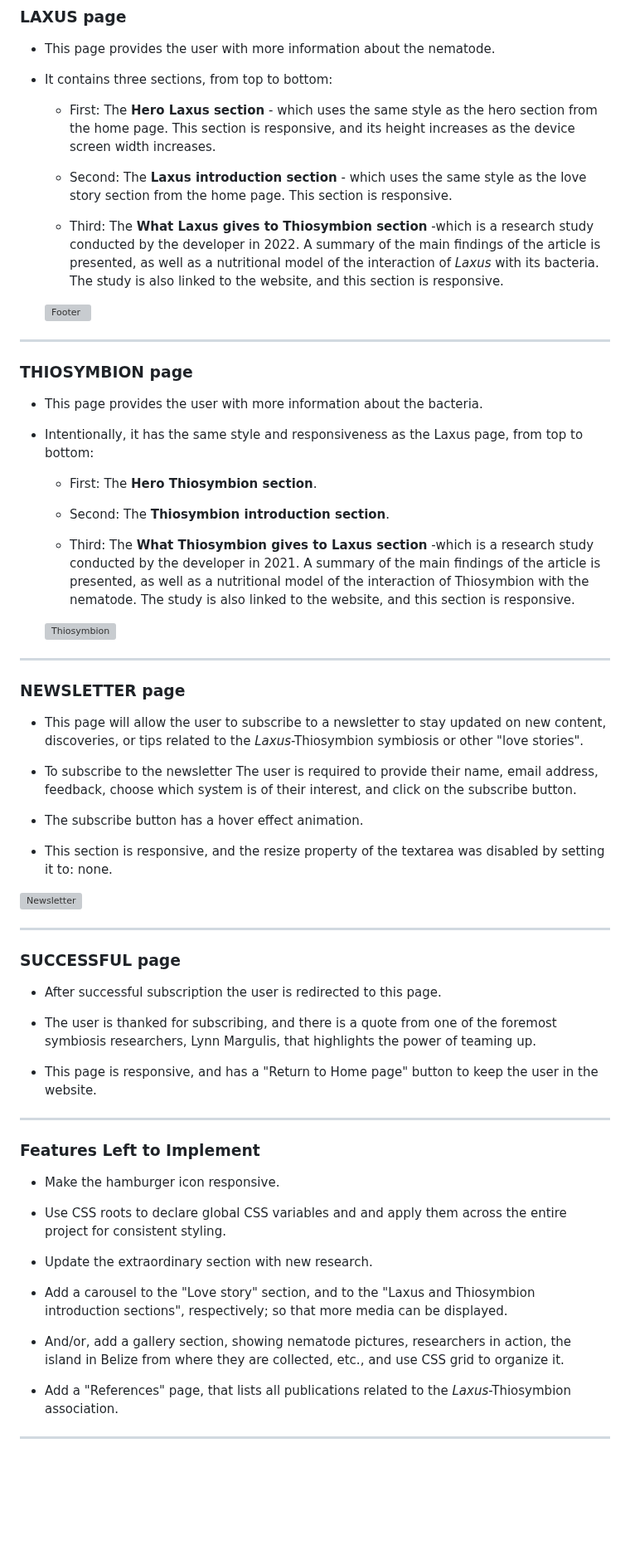
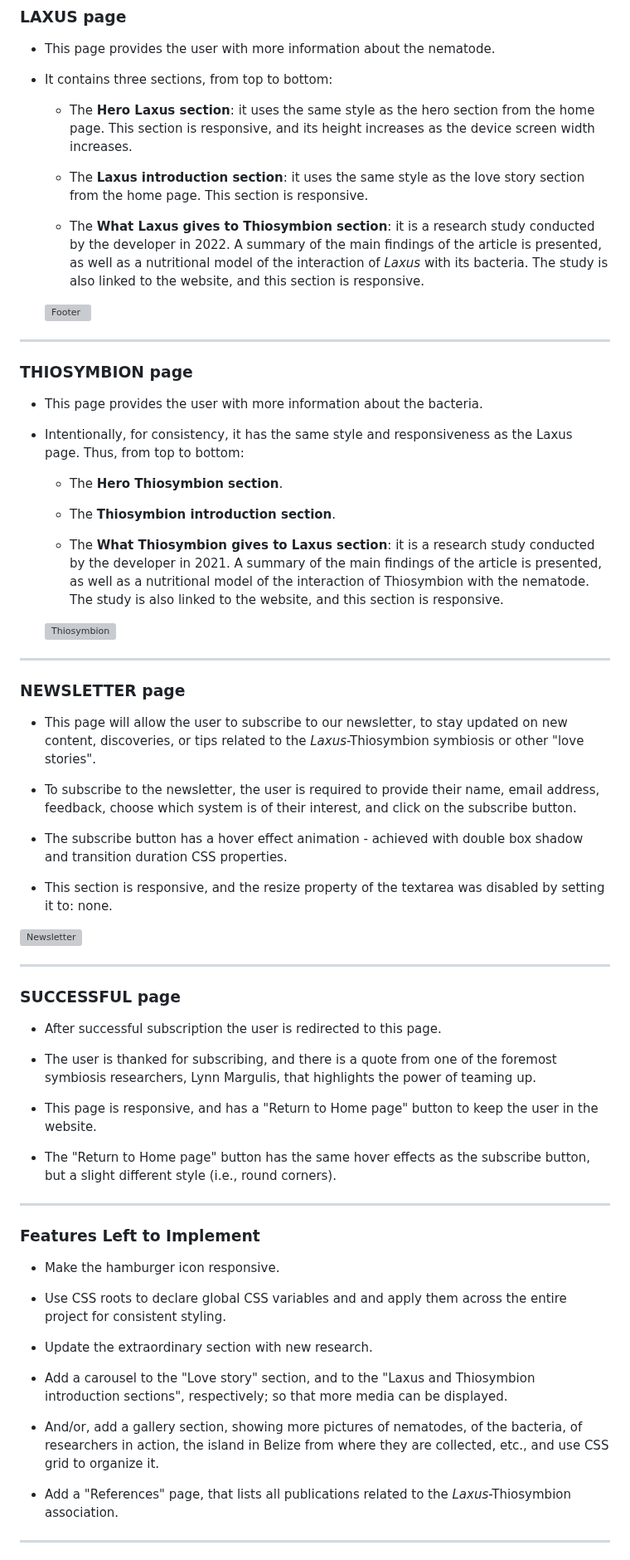
Before and after one commit to ParedesGab/PP1, a Markdown page: README.md, the part around one of its changes. Shown at 83% size. Rendered like a GitHub page; blank space fills up the shorter version; grey boxes are pictures that could not be loaded.

Commit message:
ReadMe: small changes to text until Languages

```diff
--- a/README.md
+++ b/README.md
@@ -185,11 +187,11 @@ Symbiosis is defined as "the living together of differently named organisms" (de
 
 - It contains three sections, from top to bottom:
 
-  - First: The **Hero Laxus section** - which uses the same style as the hero section from the home page. This section is responsive, and its height increases as the device screen width increases.
+  - The **Hero Laxus section**: it uses the same style as the hero section from the home page. This section is responsive, and its height increases as the device screen width increases.
 
-  - Second: The **Laxus introduction section** - which uses the same style as the love story section from the home page. This section is responsive.
+  - The **Laxus introduction section**: it uses the same style as the love story section from the home page. This section is responsive.
 
-  - Third: The **What Laxus gives to Thiosymbion section** -which is a research study conducted by the developer in 2022. A summary of the main findings of the article is presented, as well as a nutritional model of the interaction of *Laxus* with its bacteria. The study is also linked to the website, and this section is responsive.
+  - The **What Laxus gives to Thiosymbion section**: it is a research study conducted by the developer in 2022. A summary of the main findings of the article is presented, as well as a nutritional model of the interaction of *Laxus* with its bacteria. The study is also linked to the website, and this section is responsive.
 
   ![Footer](documentation/footer.png)
 
@@ -198,24 +200,24 @@ Symbiosis is defined as "the living together of differently named organisms" (de
 
 - This page provides the user with more information about the bacteria.
 
-- Intentionally, it has the same style and responsiveness as the Laxus page, from top to bottom:
+- Intentionally, for consistency, it has the same style and responsiveness as the Laxus page. Thus, from top to bottom:
 
-  - First: The **Hero Thiosymbion section**.
+  - The **Hero Thiosymbion section**.
 
-  - Second: The **Thiosymbion introduction section**.
+  - The **Thiosymbion introduction section**.
 
-  - Third: The **What Thiosymbion gives to Laxus section** -which is a research study conducted by the developer in 2021. A summary of the main findings of the article is presented, as well as a nutritional model of the interaction of Thiosymbion with the nematode. The study is also linked to the website, and this section is responsive.
+  - The **What Thiosymbion gives to Laxus section**: it is a research study conducted by the developer in 2021. A summary of the main findings of the article is presented, as well as a nutritional model of the interaction of Thiosymbion with the nematode. The study is also linked to the website, and this section is responsive.
 
   ![Thiosymbion](documentation/footer.png)
 
 ---
 ### NEWSLETTER page
 
-  - This page will allow the user to subscribe to a newsletter to stay updated on new content, discoveries, or tips related to the *Laxus*-Thiosymbion symbiosis or other "love stories".
+  - This page will allow the user to subscribe to our newsletter, to stay updated on new content, discoveries, or tips related to the *Laxus*-Thiosymbion symbiosis or other "love stories".
 
-  - To subscribe to the newsletter The user is required to provide their name, email address, feedback,  choose which system is of their interest, and click on the subscribe button.
+  - To subscribe to the newsletter, the user is required to provide their name, email address, feedback,  choose which system is of their interest, and click on the subscribe button.
 
-  - The subscribe button has a hover effect animation.
+  - The subscribe button has a hover effect animation - achieved with double box shadow and transition duration CSS properties.
 
   - This section is responsive, and the resize property of the textarea was disabled by setting it to: none.
 
@@ -230,6 +232,8 @@ Symbiosis is defined as "the living together of differently named organisms" (de
 
   - This page is responsive, and has a "Return to Home page" button to keep the user in the website.
 
+  - The "Return to Home page" button has the same hover effects as the subscribe button, but a slight different style (i.e., round corners).
+
 ---
 ### Features Left to Implement
 
@@ -241,7 +245,7 @@ Symbiosis is defined as "the living together of differently named organisms" (de
 
 - Add a carousel to the "Love story" section, and to the "Laxus and Thiosymbion introduction sections", respectively; so that more media can be displayed.
 
-- And/or, add a gallery section, showing nematode pictures, researchers in action, the island in Belize from where they are collected, etc., and use CSS grid to organize it.
+- And/or, add a gallery section, showing more pictures of nematodes, of the bacteria, of researchers in action, the island in Belize from where they are collected, etc., and use CSS grid to organize it.
 
 - Add a "References" page, that lists all publications related to the *Laxus*-Thiosymbion association.
 
```
Also changed, not shown: other parts of README.md (+3 -1 lines).
